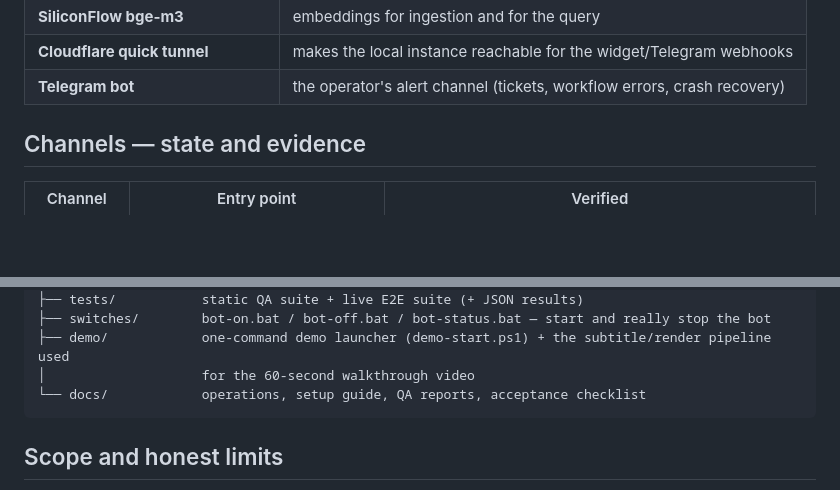
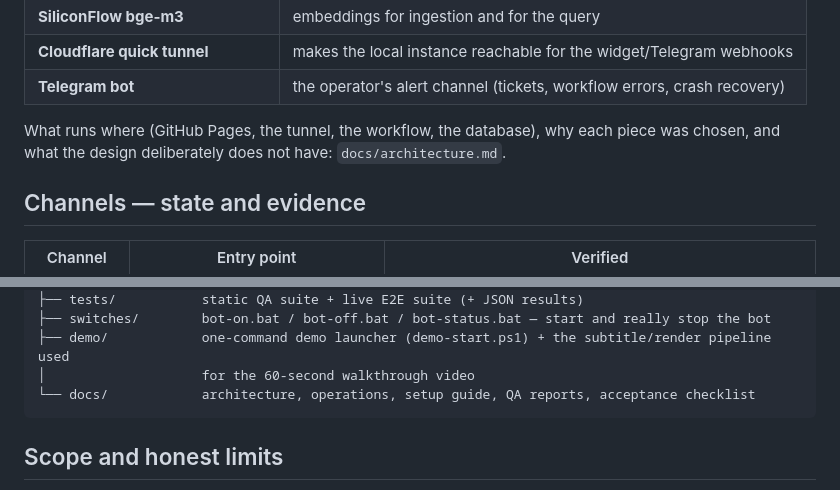
Before and after one commit to uhygyuf/rag-support-bot, a Markdown page: README.md, 2 parts joined by grey strips. Drawn GitHub-style; blank space fills up the shorter version.

````diff
--- a/README.md
+++ b/README.md
@@ -82,6 +82,9 @@ the assistant is offline — the storefront itself never breaks.
 | **SiliconFlow bge-m3** | embeddings for ingestion and for the query |
 | **Cloudflare quick tunnel** | makes the local instance reachable for the widget/Telegram webhooks |
 | **Telegram bot** | the operator's alert channel (tickets, workflow errors, crash recovery) |
+
+What runs where (GitHub Pages, the tunnel, the workflow, the database), why each piece was chosen,
+and what the design deliberately does not have: `docs/architecture.md`.
 
 ## Channels — state and evidence
 
@@ -202,7 +205,7 @@ rag-support-bot/
 ├── switches/        bot-on.bat / bot-off.bat / bot-status.bat — start and really stop the bot
 ├── demo/            one-command demo launcher (demo-start.ps1) + the subtitle/render pipeline used
 │                    for the 60-second walkthrough video
-└── docs/            operations, setup guide, QA reports, acceptance checklist
+└── docs/            architecture, operations, setup guide, QA reports, acceptance checklist
 ```
 
 ## Scope and honest limits
````
Also changed, not shown: docs/architecture.md (added, +77 -0 lines).
